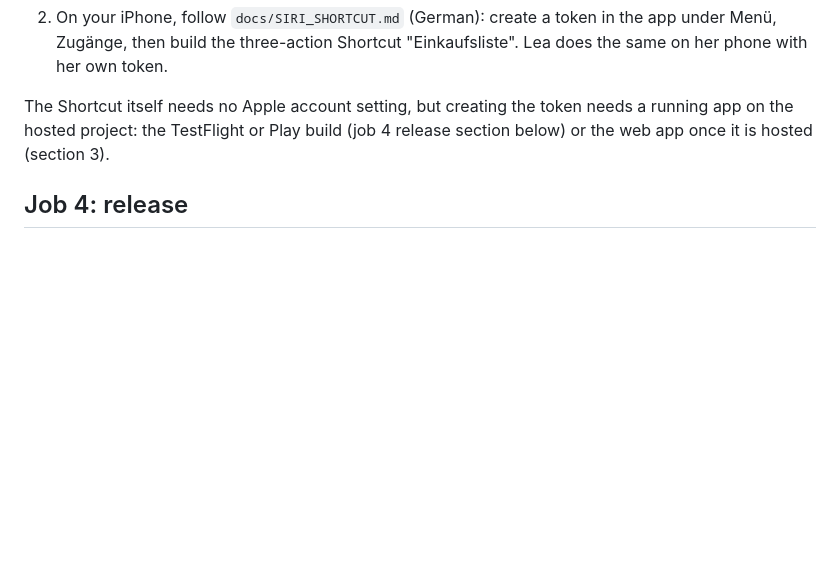
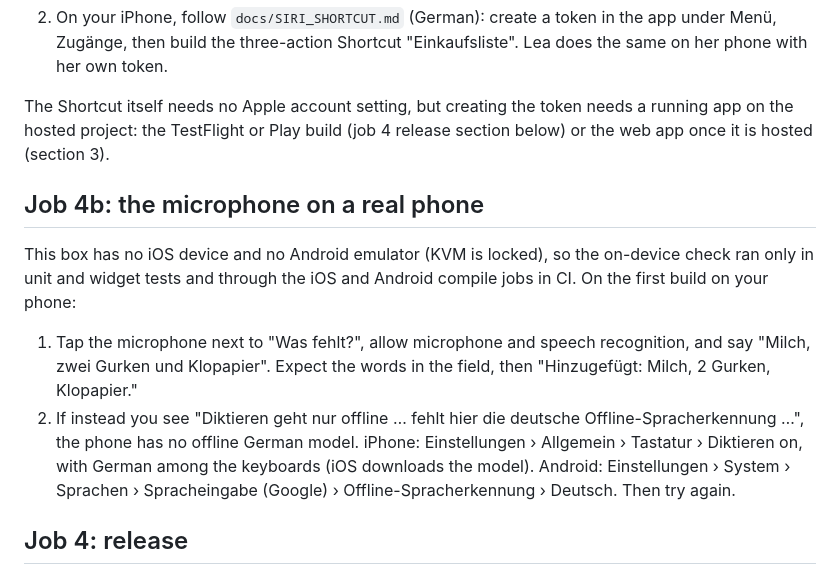
Before and after one commit to peter-trost/family-groceries, a Markdown page: docs/NEEDS_PETER.md, the part around the change. Drawn GitHub-style; blank space fills up the shorter version.

```diff
--- a/docs/NEEDS_PETER.md
+++ b/docs/NEEDS_PETER.md
@@ -308,6 +308,22 @@ The Shortcut itself needs no Apple account setting, but creating the token
 needs a running app on the hosted project: the TestFlight or Play build
 (job 4 release section below) or the web app once it is hosted (section 3).
 
+## Job 4b: the microphone on a real phone
+
+This box has no iOS device and no Android emulator (KVM is locked), so the
+on-device check ran only in unit and widget tests and through the iOS and
+Android compile jobs in CI. On the first build on your phone:
+
+1. Tap the microphone next to "Was fehlt?", allow microphone and speech
+   recognition, and say "Milch, zwei Gurken und Klopapier". Expect the
+   words in the field, then "Hinzugefügt: Milch, 2 Gurken, Klopapier."
+2. If instead you see "Diktieren geht nur offline … fehlt hier die deutsche
+   Offline-Spracherkennung …", the phone has no offline German model.
+   iPhone: Einstellungen › Allgemein › Tastatur › Diktieren on, with German
+   among the keyboards (iOS downloads the model). Android: Einstellungen ›
+   System › Sprachen › Spracheingabe (Google) › Offline-Spracherkennung ›
+   Deutsch. Then try again.
+
 ## Job 4: release
 
 The Release workflow and the fastlane lanes are in place
```
Also changed, not shown: docs/DECISIONS.md (+59 -0 lines).
